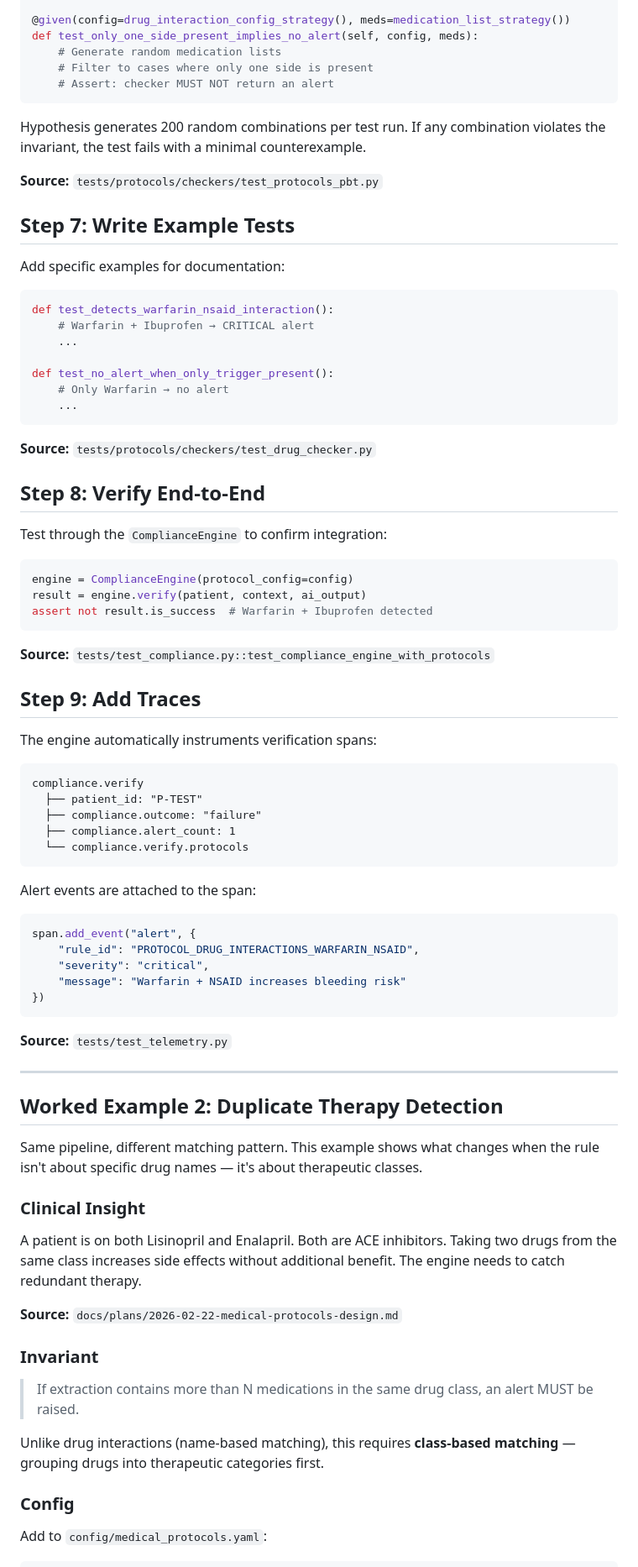
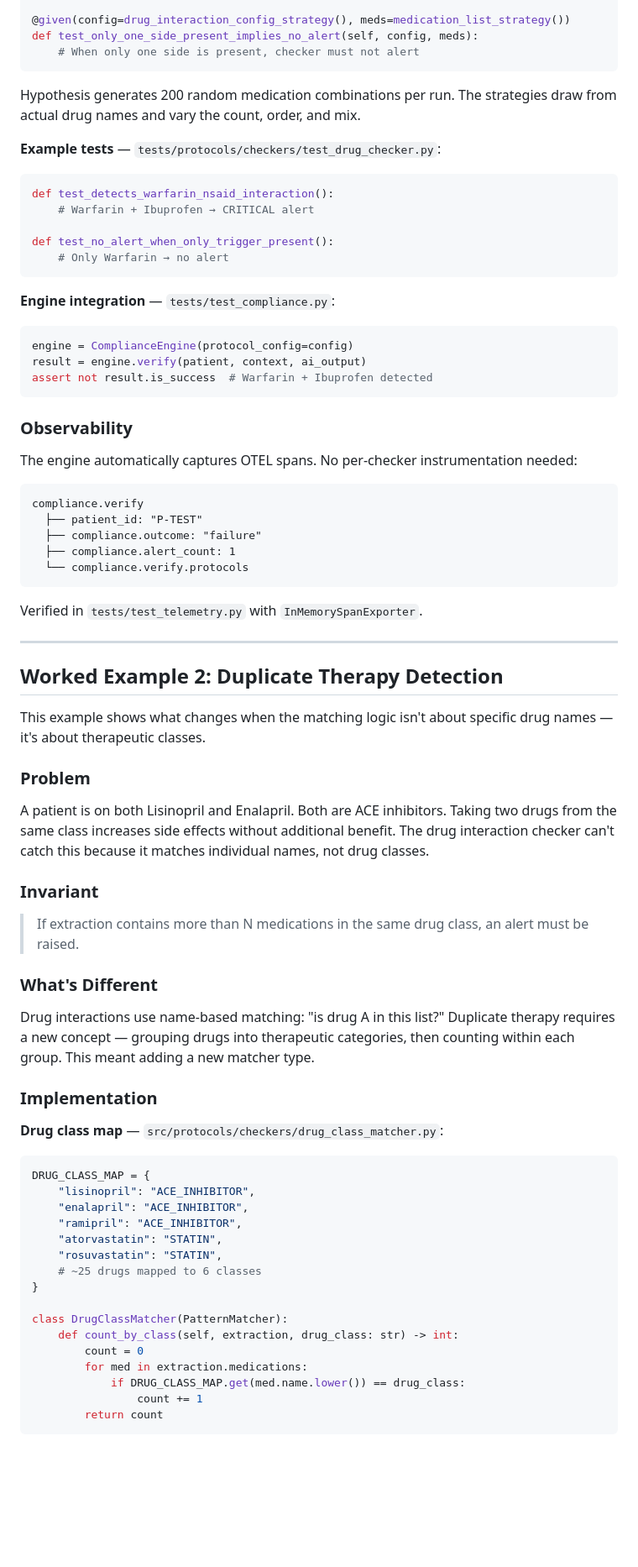
Before and after one commit to paulolai/ai-clinical-guardrails, a Markdown page: docs/ADDING_A_RULE.md, the part around one of its changes. Shown at 84% size. GitHub-like rendering; blank space fills up the shorter version.

````diff
--- a/docs/ADDING_A_RULE.md
+++ b/docs/ADDING_A_RULE.md
@@ -84,34 +69,22 @@ def test_both_sides_present_implies_alert(self, config, meds):
 
 @given(config=drug_interaction_config_strategy(), meds=medication_list_strategy())
 def test_only_one_side_present_implies_no_alert(self, config, meds):
-    # Generate random medication lists
-    # Filter to cases where only one side is present
-    # Assert: checker MUST NOT return an alert
+    # When only one side is present, checker must not alert
 ```
 
-Hypothesis generates 200 random combinations per test run. If any combination violates the invariant, the test fails with a minimal counterexample.
+Hypothesis generates 200 random medication combinations per run. The strategies draw from actual drug names and vary the count, order, and mix.
 
-**Source:** `tests/protocols/checkers/test_protocols_pbt.py`
-
-## Step 7: Write Example Tests
-
-Add specific examples for documentation:
+**Example tests** — `tests/protocols/checkers/test_drug_checker.py`:
 
 ```python
 def test_detects_warfarin_nsaid_interaction():
     # Warfarin + Ibuprofen → CRITICAL alert
-    ...
 
 def test_no_alert_when_only_trigger_present():
     # Only Warfarin → no alert
-    ...
 ```
 
-**Source:** `tests/protocols/checkers/test_drug_checker.py`
-
-## Step 8: Verify End-to-End
-
-Test through the `ComplianceEngine` to confirm integration:
+**Engine integration** — `tests/test_compliance.py`:
 
 ```python
 engine = ComplianceEngine(protocol_config=config)
@@ -119,11 +92,9 @@ result = engine.verify(patient, context, ai_output)
 assert not result.is_success  # Warfarin + Ibuprofen detected
 ```
 
-**Source:** `tests/test_compliance.py::test_compliance_engine_with_protocols`
+### Observability
 
-## Step 9: Add Traces
-
-The engine automatically instruments verification spans:
+The engine automatically captures OTEL spans. No per-checker instrumentation needed:
 
 ```
 compliance.verify
@@ -133,36 +104,46 @@ compliance.verify
   └── compliance.verify.protocols
 ```
 
-Alert events are attached to the span:
-
-```python
-span.add_event("alert", {
-    "rule_id": "PROTOCOL_DRUG_INTERACTIONS_WARFARIN_NSAID",
-    "severity": "critical",
-    "message": "Warfarin + NSAID increases bleeding risk"
-})
-```
-
-**Source:** `tests/test_telemetry.py`
+Verified in `tests/test_telemetry.py` with `InMemorySpanExporter`.
 
 ---
 
 ## Worked Example 2: Duplicate Therapy Detection
 
-Same pipeline, different matching pattern. This example shows what changes when the rule isn't about specific drug names — it's about therapeutic classes.
+This example shows what changes when the matching logic isn't about specific drug names — it's about therapeutic classes.
 
-### Clinical Insight
+### Problem
 
-A patient is on both Lisinopril and Enalapril. Both are ACE inhibitors. Taking two drugs from the same class increases side effects without additional benefit. The engine needs to catch redundant therapy.
-
-**Source:** `docs/plans/2026-02-22-medical-protocols-design.md`
+A patient is on both Lisinopril and Enalapril. Both are ACE inhibitors. Taking two drugs from the same class increases side effects without additional benefit. The drug interaction checker can't catch this because it matches individual names, not drug classes.
 
 ### Invariant
 
-> If extraction contains more than N medications in the same drug class, an alert MUST be raised.
+> If extraction contains more than N medications in the same drug class, an alert must be raised.
 
-Unlike drug interactions (name-based matching), this requires **class-based matching** — grouping drugs into therapeutic categories first.
+### What's Different
 
-### Config
+Drug interactions use name-based matching: "is drug A in this list?" Duplicate therapy requires a new concept — grouping drugs into therapeutic categories, then counting within each group. This meant adding a new matcher type.
 
-Add to `config/medical_protocols.yaml`:
+### Implementation
+
+**Drug class map** — `src/protocols/checkers/drug_class_matcher.py`:
+
+```python
+DRUG_CLASS_MAP = {
+    "lisinopril": "ACE_INHIBITOR",
+    "enalapril": "ACE_INHIBITOR",
+    "ramipril": "ACE_INHIBITOR",
+    "atorvastatin": "STATIN",
+    "rosuvastatin": "STATIN",
+    # ~25 drugs mapped to 6 classes
+}
+
+class DrugClassMatcher(PatternMatcher):
+    def count_by_class(self, extraction, drug_class: str) -> int:
+        count = 0
+        for med in extraction.medications:
+            if DRUG_CLASS_MAP.get(med.name.lower()) == drug_class:
+                count += 1
+        return count
+```
+
````
Also changed, not shown: other parts of docs/ADDING_A_RULE.md (+90 -156 lines).
